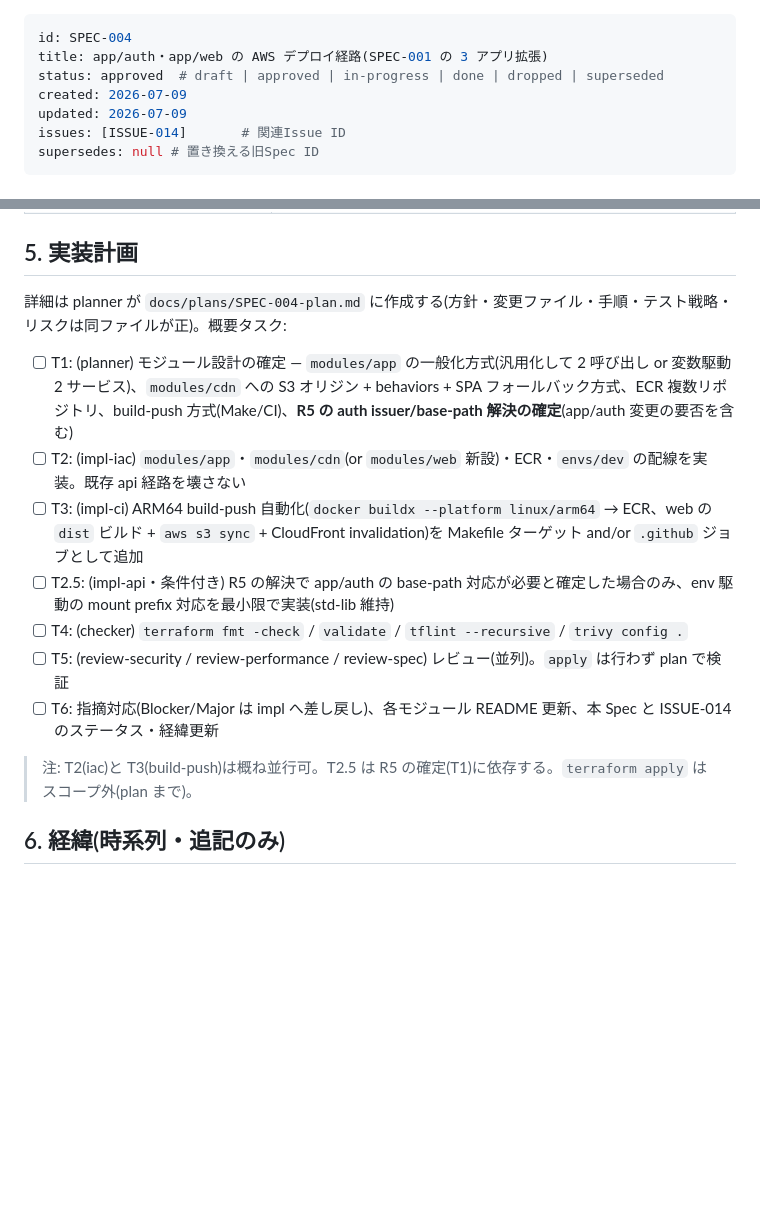
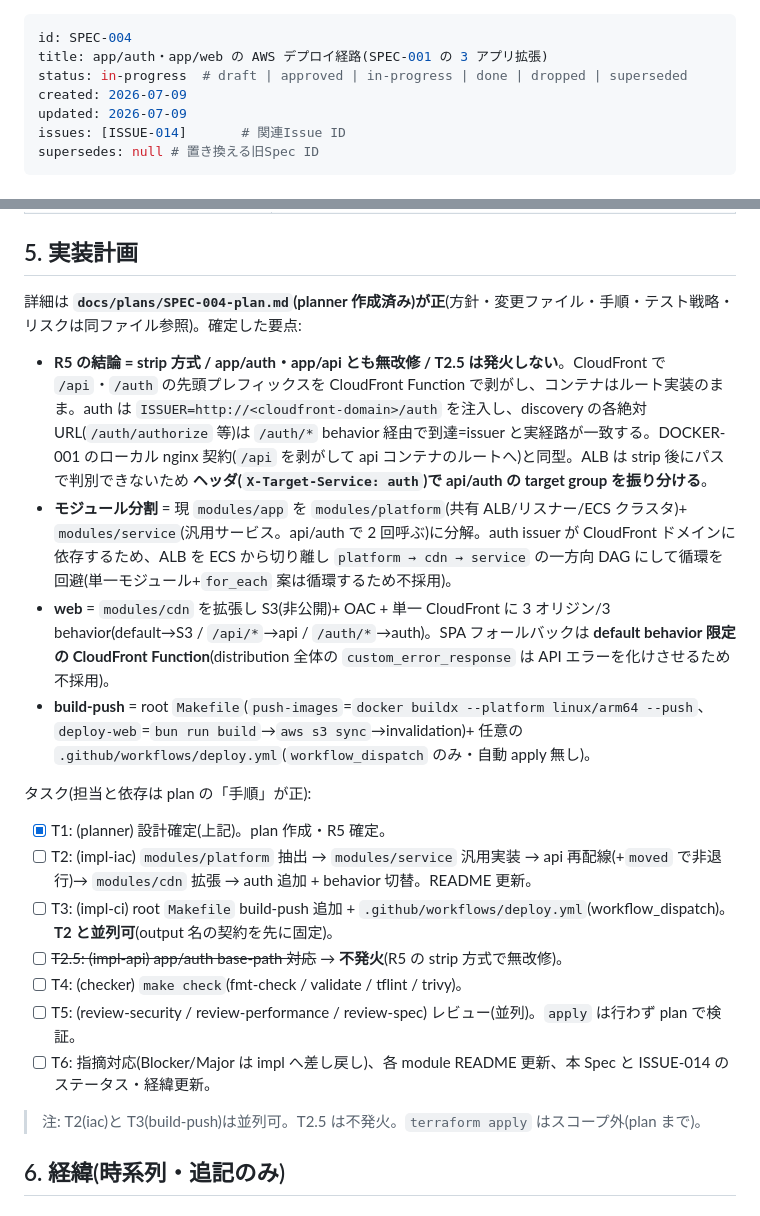
Before and after one commit to srrrs-7/cc-orchestrator, a Markdown page: docs/specs/20260709-004-auth-web-aws-deploy.md, 2 parts joined by grey strips. GitHub-like rendering; blank space fills up the shorter version.

```diff
--- a/docs/specs/20260709-004-auth-web-aws-deploy.md
+++ b/docs/specs/20260709-004-auth-web-aws-deploy.md
@@ -1,7 +1,7 @@
 ---
 id: SPEC-004
 title: app/auth・app/web の AWS デプロイ経路(SPEC-001 の 3 アプリ拡張)
-status: approved  # draft | approved | in-progress | done | dropped | superseded
+status: in-progress  # draft | approved | in-progress | done | dropped | superseded
 created: 2026-07-09
 updated: 2026-07-09
 issues: [ISSUE-014]       # 関連Issue ID
@@ -109,17 +109,24 @@ build-push:
 
 ## 5. 実装計画
 
-詳細は planner が `docs/plans/SPEC-004-plan.md` に作成する(方針・変更ファイル・手順・テスト戦略・リスクは同ファイルが正)。概要タスク:
+詳細は **`docs/plans/SPEC-004-plan.md`(planner 作成済み)が正**(方針・変更ファイル・手順・テスト戦略・リスクは同ファイル参照)。確定した要点:
 
-- [ ] T1: (planner) モジュール設計の確定 — `modules/app` の一般化方式(汎用化して 2 呼び出し or 変数駆動 2 サービス)、`modules/cdn` への S3 オリジン + behaviors + SPA フォールバック方式、ECR 複数リポジトリ、build-push 方式(Make/CI)、**R5 の auth issuer/base-path 解決の確定**(app/auth 変更の要否を含む)
-- [ ] T2: (impl-iac) `modules/app`・`modules/cdn`(or `modules/web` 新設)・ECR・`envs/dev` の配線を実装。既存 api 経路を壊さない
-- [ ] T3: (impl-ci) ARM64 build-push 自動化(`docker buildx --platform linux/arm64` → ECR、web の `dist` ビルド + `aws s3 sync` + CloudFront invalidation)を Makefile ターゲット and/or `.github` ジョブとして追加
-- [ ] T2.5: (impl-api・条件付き) R5 の解決で app/auth の base-path 対応が必要と確定した場合のみ、env 駆動の mount prefix 対応を最小限で実装(std-lib 維持)
-- [ ] T4: (checker) `terraform fmt -check` / `validate` / `tflint --recursive` / `trivy config .`
-- [ ] T5: (review-security / review-performance / review-spec) レビュー(並列)。`apply` は行わず plan で検証
-- [ ] T6: 指摘対応(Blocker/Major は impl へ差し戻し)、各モジュール README 更新、本 Spec と ISSUE-014 のステータス・経緯更新
+- **R5 の結論 = strip 方式 / app/auth・app/api とも無改修 / T2.5 は発火しない**。CloudFront で `/api`・`/auth` の先頭プレフィックスを CloudFront Function で剥がし、コンテナはルート実装のまま。auth は `ISSUER=http://<cloudfront-domain>/auth` を注入し、discovery の各絶対 URL(`/auth/authorize` 等)は `/auth/*` behavior 経由で到達=issuer と実経路が一致する。DOCKER-001 のローカル nginx 契約(`/api` を剥がして api コンテナのルートへ)と同型。ALB は strip 後にパスで判別できないため **ヘッダ(`X-Target-Service: auth`)で api/auth の target group を振り分ける**。
+- **モジュール分割** = 現 `modules/app` を `modules/platform`(共有 ALB/リスナー/ECS クラスタ)+ `modules/service`(汎用サービス。api/auth で 2 回呼ぶ)に分解。auth issuer が CloudFront ドメインに依存するため、ALB を ECS から切り離し `platform → cdn → service` の一方向 DAG にして循環を回避(単一モジュール+`for_each` 案は循環するため不採用)。
+- **web** = `modules/cdn` を拡張し S3(非公開)+ OAC + 単一 CloudFront に 3 オリジン/3 behavior(default→S3 / `/api/*`→api / `/auth/*`→auth)。SPA フォールバックは **default behavior 限定の CloudFront Function**(distribution 全体の `custom_error_response` は API エラーを化けさせるため不採用)。
+- **build-push** = root `Makefile`(`push-images`=`docker buildx --platform linux/arm64 --push`、`deploy-web`=`bun run build`→`aws s3 sync`→invalidation)+ 任意の `.github/workflows/deploy.yml`(`workflow_dispatch` のみ・自動 apply 無し)。
 
-> 注: T2(iac)と T3(build-push)は概ね並行可。T2.5 は R5 の確定(T1)に依存する。`terraform apply` はスコープ外(plan まで)。
+タスク(担当と依存は plan の「手順」が正):
+
+- [x] T1: (planner) 設計確定(上記)。plan 作成・R5 確定。
+- [ ] T2: (impl-iac) `modules/platform` 抽出 → `modules/service` 汎用実装 → api 再配線(+`moved` で非退行)→ `modules/cdn` 拡張 → auth 追加 + behavior 切替。README 更新。
+- [ ] T3: (impl-ci) root `Makefile` build-push 追加 + `.github/workflows/deploy.yml`(workflow_dispatch)。**T2 と並列可**(output 名の契約を先に固定)。
+- [ ] ~~T2.5: (impl-api) app/auth base-path 対応~~ → **不発火**(R5 の strip 方式で無改修)。
+- [ ] T4: (checker) `make check`(fmt-check / validate / tflint / trivy)。
+- [ ] T5: (review-security / review-performance / review-spec) レビュー(並列)。`apply` は行わず plan で検証。
+- [ ] T6: 指摘対応(Blocker/Major は impl へ差し戻し)、各 module README 更新、本 Spec と ISSUE-014 のステータス・経緯更新。
+
+> 注: T2(iac)と T3(build-push)は並列可。T2.5 は不発火。`terraform apply` はスコープ外(plan まで)。
 
 ## 6. 経緯(時系列・追記のみ)
 
```
Also changed, not shown: other parts of docs/specs/20260709-004-auth-web-aws-deploy.md (+7 -0 lines), docs/plans/SPEC-004-plan.md (added, +248 -0 lines).
